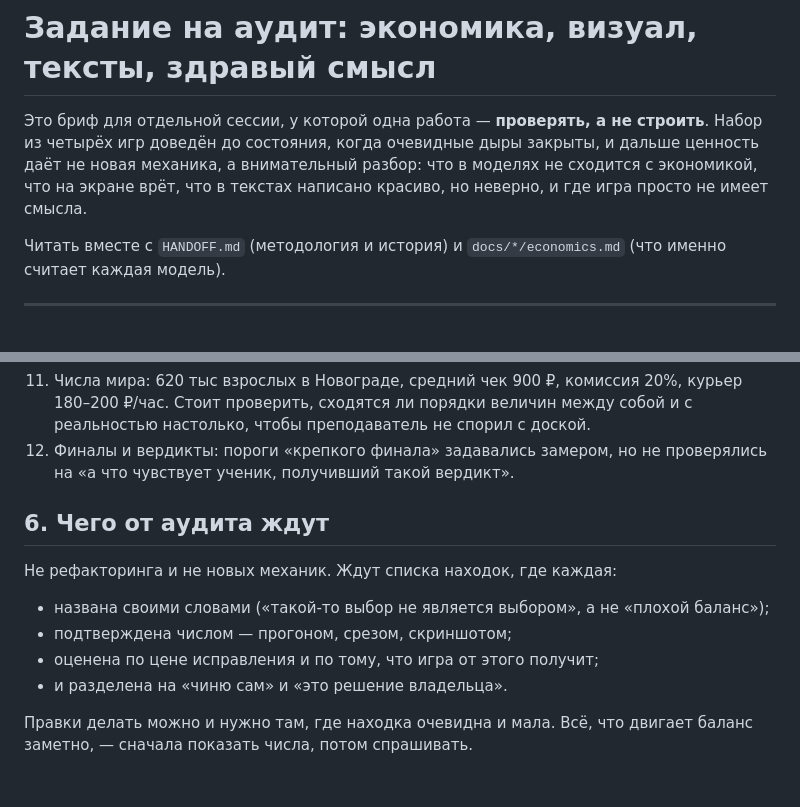
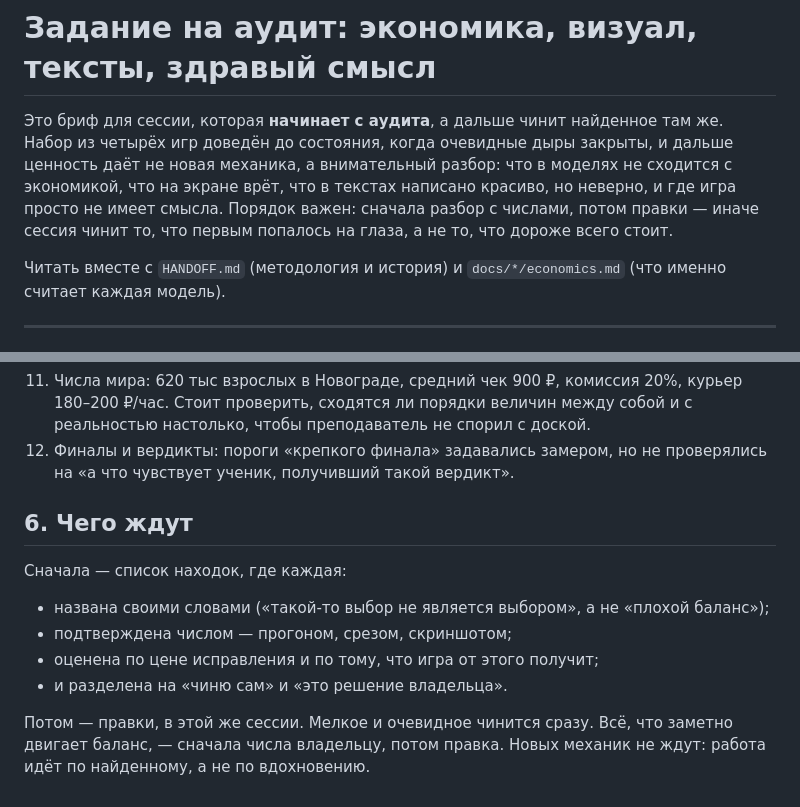
Before and after one commit to ruben-deev/economics-simulators, a Markdown page: AUDIT-HANDOFF.md, 2 parts joined by grey strips. Drawn GitHub-style.

```diff
--- a/AUDIT-HANDOFF.md
+++ b/AUDIT-HANDOFF.md
@@ -1,10 +1,12 @@
 # Задание на аудит: экономика, визуал, тексты, здравый смысл
 
-Это бриф для отдельной сессии, у которой одна работа — **проверять, а не
-строить**. Набор из четырёх игр доведён до состояния, когда очевидные дыры
+Это бриф для сессии, которая **начинает с аудита**, а дальше чинит найденное
+там же. Набор из четырёх игр доведён до состояния, когда очевидные дыры
 закрыты, и дальше ценность даёт не новая механика, а внимательный разбор:
 что в моделях не сходится с экономикой, что на экране врёт, что в текстах
-написано красиво, но неверно, и где игра просто не имеет смысла.
+написано красиво, но неверно, и где игра просто не имеет смысла. Порядок
+важен: сначала разбор с числами, потом правки — иначе сессия чинит то, что
+первым попалось на глаза, а не то, что дороже всего стоит.
 
 Читать вместе с `HANDOFF.md` (методология и история) и `docs/*/economics.md`
 (что именно считает каждая модель).
@@ -141,9 +143,9 @@ Chromium в `/opt/pw-browsers/chromium`), скачивать ничего не
 12. Финалы и вердикты: пороги «крепкого финала» задавались замером, но не
     проверялись на «а что чувствует ученик, получивший такой вердикт».
 
-## 6. Чего от аудита ждут
+## 6. Чего ждут
 
-Не рефакторинга и не новых механик. Ждут списка находок, где каждая:
+Сначала — список находок, где каждая:
 
 * названа своими словами («такой-то выбор не является выбором», а не «плохой
   баланс»);
@@ -151,5 +153,6 @@ Chromium в `/opt/pw-browsers/chromium`), скачивать ничего не
 * оценена по цене исправления и по тому, что игра от этого получит;
 * и разделена на «чиню сам» и «это решение владельца».
 
-Правки делать можно и нужно там, где находка очевидна и мала. Всё, что
-двигает баланс заметно, — сначала показать числа, потом спрашивать.
+Потом — правки, в этой же сессии. Мелкое и очевидное чинится сразу. Всё, что
+заметно двигает баланс, — сначала числа владельцу, потом правка. Новых
+механик не ждут: работа идёт по найденному, а не по вдохновению.
```
Also changed, not shown: HANDOFF.md (+6 -6 lines).
